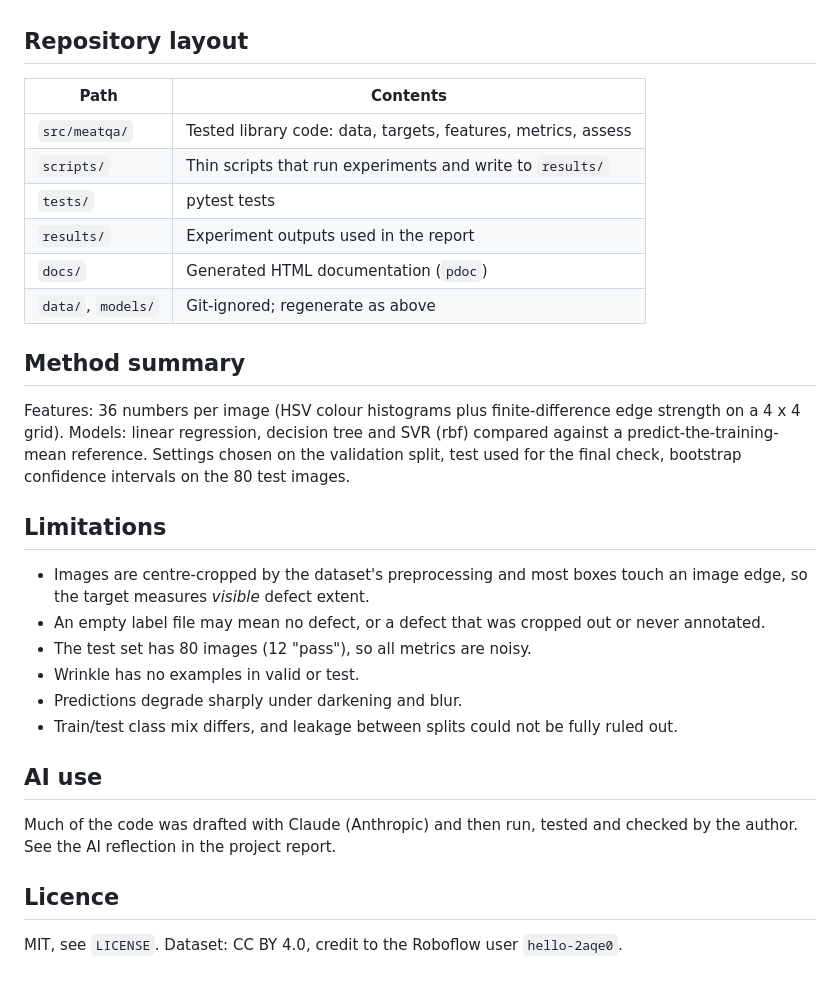
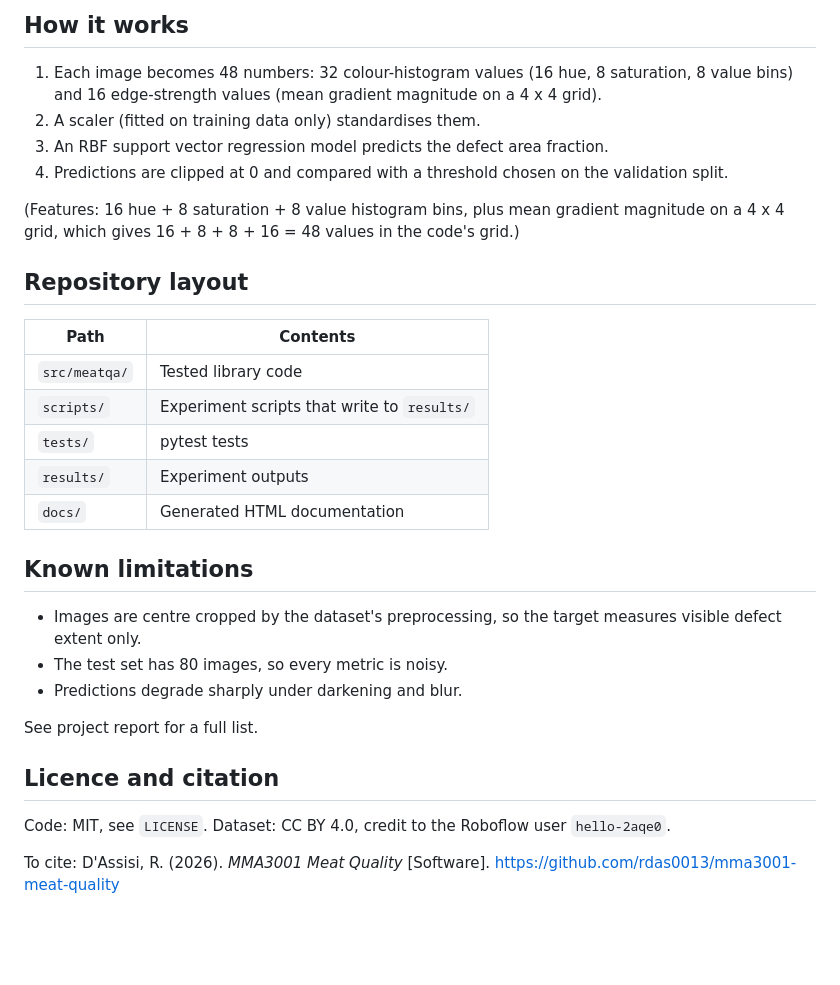
Before and after one commit to rdas0013/mma3001-meat-quality, a Markdown page: README.md, the part around one of its changes. GitHub-like rendering; blank space fills up the shorter version.

```diff
--- a/README.md
+++ b/README.md
@@ -64,33 +73,34 @@ pytest
 
+## How it works
+
+1. Each image becomes 48 numbers: 32 colour-histogram values (16 hue, 8 saturation, 8 value bins) and 16 edge-strength values (mean gradient magnitude on a 4 x 4 grid).
+2. A scaler (fitted on training data only) standardises them.
+3. An RBF support vector regression model predicts the defect area fraction.
+4. Predictions are clipped at 0 and compared with a threshold chosen on the validation split.
+
+(Features: 16 hue + 8 saturation + 8 value histogram bins, plus mean gradient magnitude on a 4 x 4 grid, which gives 16 + 8 + 8 + 16 = 48 values in the code's grid.)
 
 ## Repository layout
 
 | Path | Contents |
 |---|---|
-| `src/meatqa/` | Tested library code: data, targets, features, metrics, assess |
-| `scripts/` | Thin scripts that run experiments and write to `results/` |
+| `src/meatqa/` | Tested library code |
+| `scripts/` | Experiment scripts that write to `results/` |
 | `tests/` | pytest tests |
-| `results/` | Experiment outputs used in the report |
-| `docs/` | Generated HTML documentation (`pdoc`) |
-| `data/`, `models/` | Git-ignored; regenerate as above |
+| `results/` | Experiment outputs |
+| `docs/` | Generated HTML documentation |
 
-## Method summary
+## Known limitations
 
-Features: 36 numbers per image (HSV colour histograms plus finite-difference edge strength on a 4 x 4 grid). Models: linear regression, decision tree and SVR (rbf) compared against a predict-the-training-mean reference. Settings chosen on the validation split, test used for the final check, bootstrap confidence intervals on the 80 test images.
+- Images are centre cropped by the dataset's preprocessing, so the target measures visible defect extent only.
+- The test set has 80 images, so every metric is noisy.
+- Predictions degrade sharply under darkening and blur.
 
-## Limitations
+See project report for a full list.
 
-- Images are centre-cropped by the dataset's preprocessing and most boxes touch an image edge, so the target measures *visible* defect extent.
-- An empty label file may mean no defect, or a defect that was cropped out or never annotated.
-- The test set has 80 images (12 "pass"), so all metrics are noisy.
-- Wrinkle has no examples in valid or test.
-- Predictions degrade sharply under darkening and blur.
-- Train/test class mix differs, and leakage between splits could not be fully ruled out.
 
-## AI use
+## Licence and citation
 
-Much of the code was drafted with Claude (Anthropic) and then run, tested and checked by the author. See the AI reflection in the project report.
+Code: MIT, see `LICENSE`. Dataset: CC BY 4.0, credit to the Roboflow user `hello-2aqe0`.
 
-## Licence
-
-MIT, see `LICENSE`. Dataset: CC BY 4.0, credit to the Roboflow user `hello-2aqe0`.
+To cite: D'Assisi, R. (2026). *MMA3001 Meat Quality* [Software]. https://github.com/rdas0013/mma3001-meat-quality
```
Also changed, not shown: other parts of README.md (+44 -35 lines).
